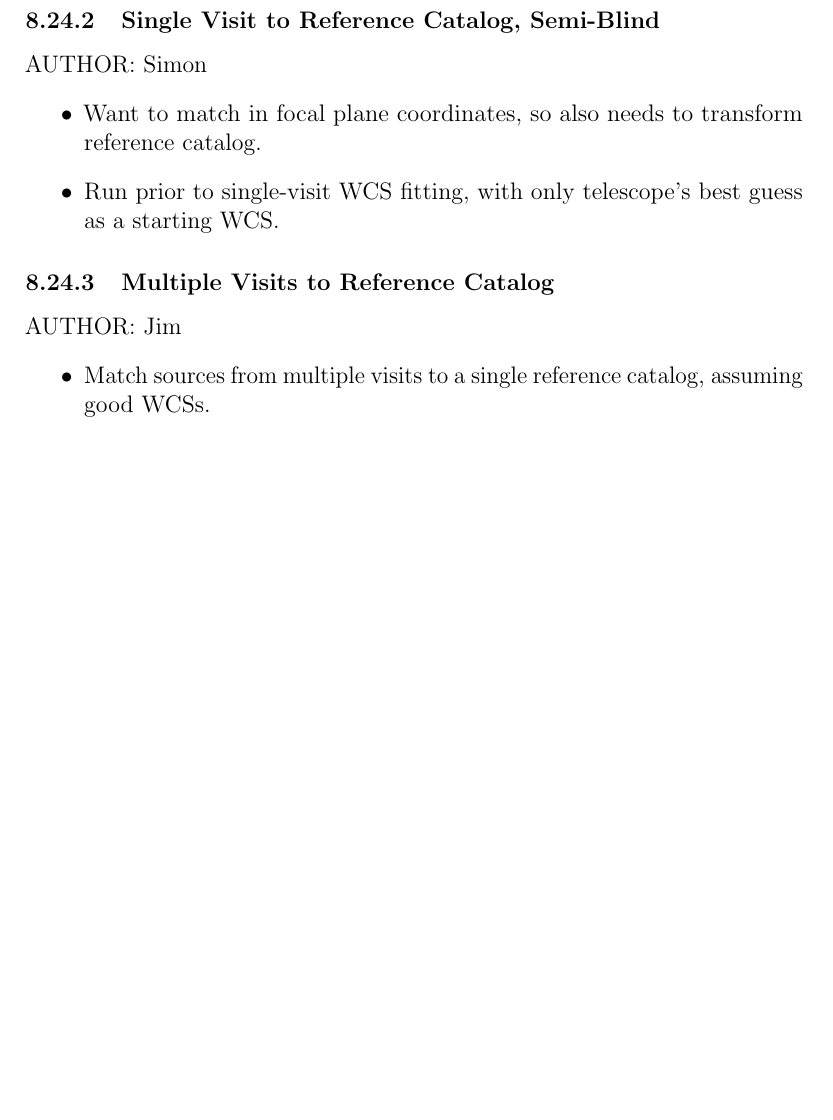
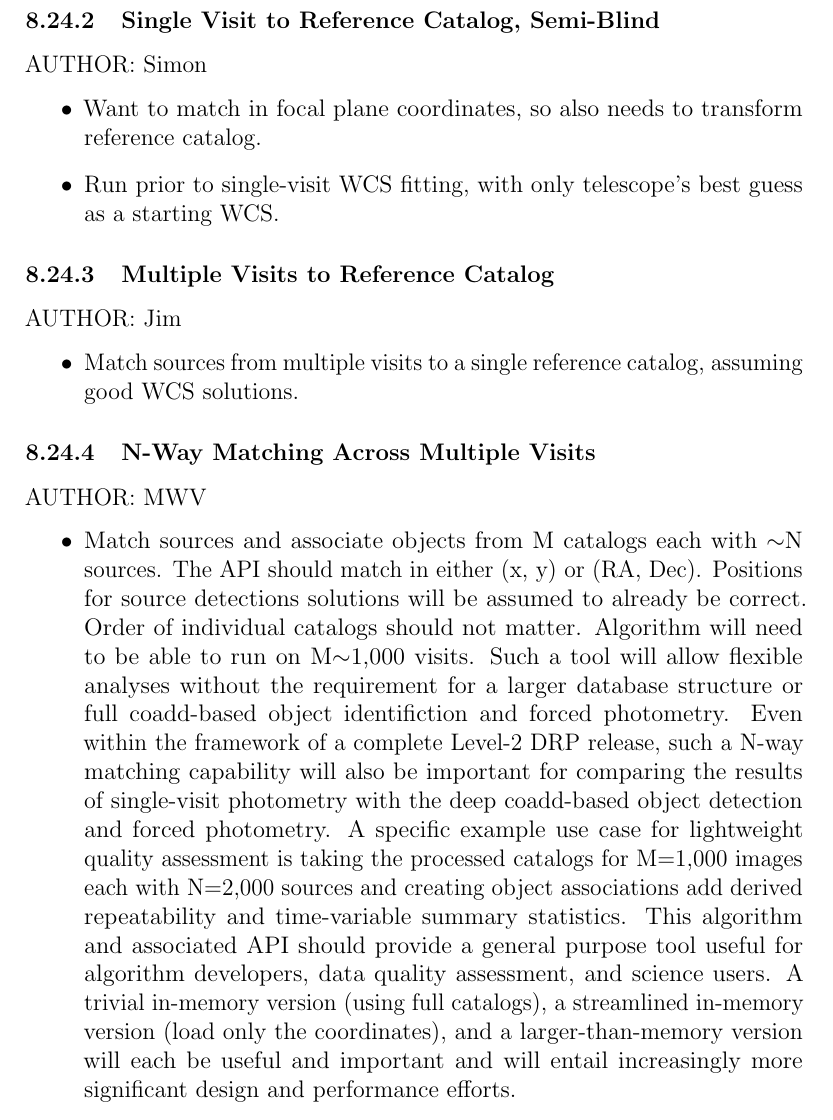
Before and after one commit to lsst/LDM-151, a LaTeX paper (DM_Applications_Design.tex, which reads sections/algorithmic_components.tex): part of page 83 of 92, cut so that both start at the same text, the shorter picture padded with empty space. Compiled offline with pdfLaTeX.

Commit message:
Add N-way matching requirement.

```diff
--- a/sections/algorithmic_components.tex
+++ b/sections/algorithmic_components.tex
@@ -635,7 +635,14 @@ AUTHOR: Simon
 \label{sec:acJointCalMatching}
 AUTHOR: Jim
 \begin{itemize}
-\item Match sources from multiple visits to a single reference catalog, assuming good WCSs.
+\item Match sources from multiple visits to a single reference catalog, assuming good WCS solutions.
+\end{itemize}
+
+\subsubsection{N-Way Matching Across Multiple Visits}
+\label{sec:acNWayMatching}
+AUTHOR: MWV
+\begin{itemize}
+\item Match sources and associate objects from M catalogs each with $\sim$N sources.  The API should match in either (x, y) or (RA, Dec).  Positions for source detections solutions will be assumed to already be correct.  Order of individual catalogs should not matter.  Algorithm will need to be able to run on M$\sim$1,000 visits.  Such a tool will allow flexible analyses without the requirement for a larger database structure or full coadd-based object identifiction and forced photometry.  Even within the framework of a complete Level-2 DRP release, such a N-way matching capability will also be important for comparing the results of single-visit photometry with the deep coadd-based object detection and forced photometry.  A specific example use case for lightweight quality assessment is taking the processed catalogs for M=1,000 images each with N=2,000 sources and creating object associations add derived repeatability and time-variable summary statistics.  This algorithm and associated API should provide a general purpose tool useful for algorithm developers, data quality assessment, and science users.  A trivial in-memory version (using full catalogs), a streamlined in-memory version (load only the coordinates), and a larger-than-memory version will each be useful and important and will entail increasingly more significant design and performance efforts.
 \end{itemize}
 
 \subsubsection{DIAObject Generation}
```
